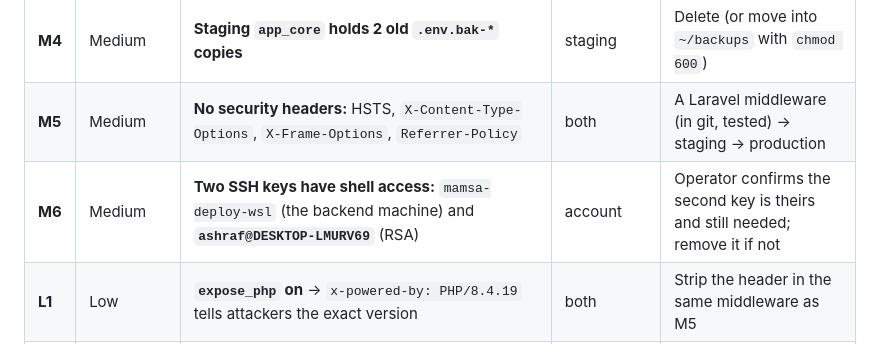
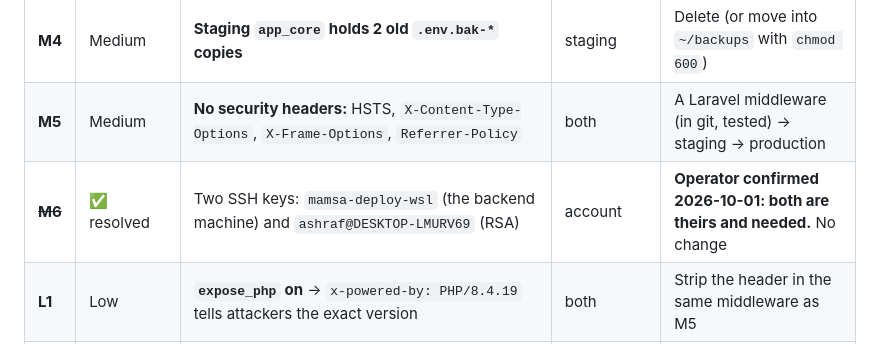
Before and after one commit to vego-group/Mamsa, a Markdown page: docs/ops/security-audit-2026-10-01.md, the part around the change. GitHub-like rendering.

Commit message:
docs(ops): audit M6 resolved (both SSH keys confirmed by the operator)

```diff
--- a/docs/ops/security-audit-2026-10-01.md
+++ b/docs/ops/security-audit-2026-10-01.md
@@ -31,7 +31,7 @@ configuration, headers, SSH keys and backups.
 | **M3** | Medium | **`~/backups`**: 30 files, mostly world-readable, including **3 `.env` copies** (live keys) and the personal-data backups | account | `chmod 600` everything. Delete old `.env` copies (decision); personal-data backups are due for deletion 2026-10-08 |
 | **M4** | Medium | **Staging `app_core` holds 2 old `.env.bak-*` copies** | staging | Delete (or move into `~/backups` with `chmod 600`) |
 | **M5** | Medium | **No security headers:** HSTS, `X-Content-Type-Options`, `X-Frame-Options`, `Referrer-Policy` | both | A Laravel middleware (in git, tested) → staging → production |
-| **M6** | Medium | **Two SSH keys have shell access:** `mamsa-deploy-wsl` (the backend machine) and **`ashraf@DESKTOP-LMURV69`** (RSA) | account | Operator confirms the second key is theirs and still needed; remove it if not |
+| ~~**M6**~~ | ✅ resolved | Two SSH keys: `mamsa-deploy-wsl` (the backend machine) and `ashraf@DESKTOP-LMURV69` (RSA) | account | **Operator confirmed 2026-10-01: both are theirs and needed.** No change |
 | **L1** | Low | **`expose_php` on** → `x-powered-by: PHP/8.4.19` tells attackers the exact version | both | Strip the header in the same middleware as M5 |
 | **L2** | Low | **Logs:** `laravel.log` 2.5 MB (prod) / 6.3 MB (staging), single file with no rotation, and may hold personal data. Old `error_log` files (last written July) | both | Daily rotation with a retention period (as the access log has); archive or remove the old `error_log` |
 | **L3** | Info | `trusted_proxies` unset; production sits behind Hostinger's CDN (`server: hcdn`). The access log shows real client IPs, so no change is needed now | production | Watch only |
```
